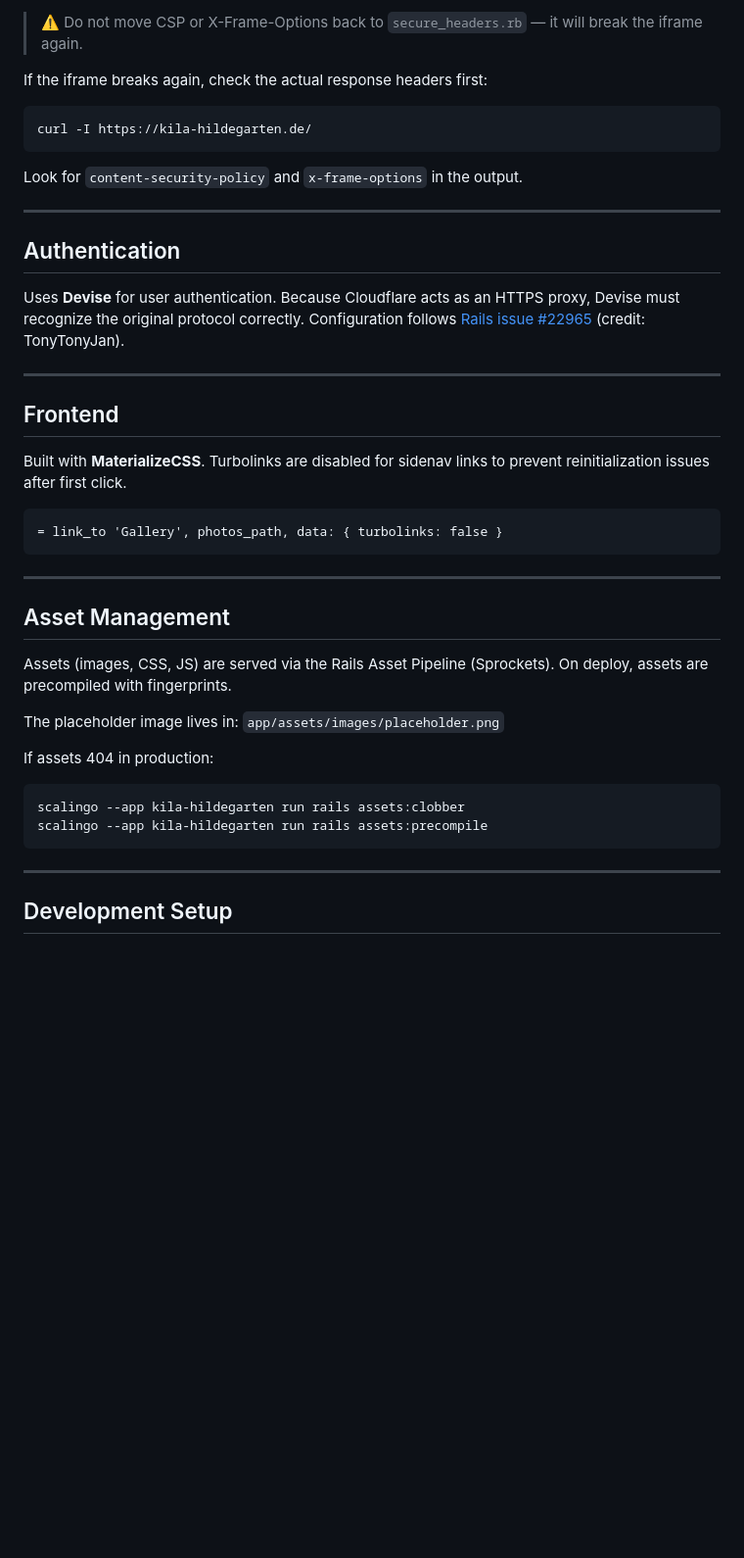
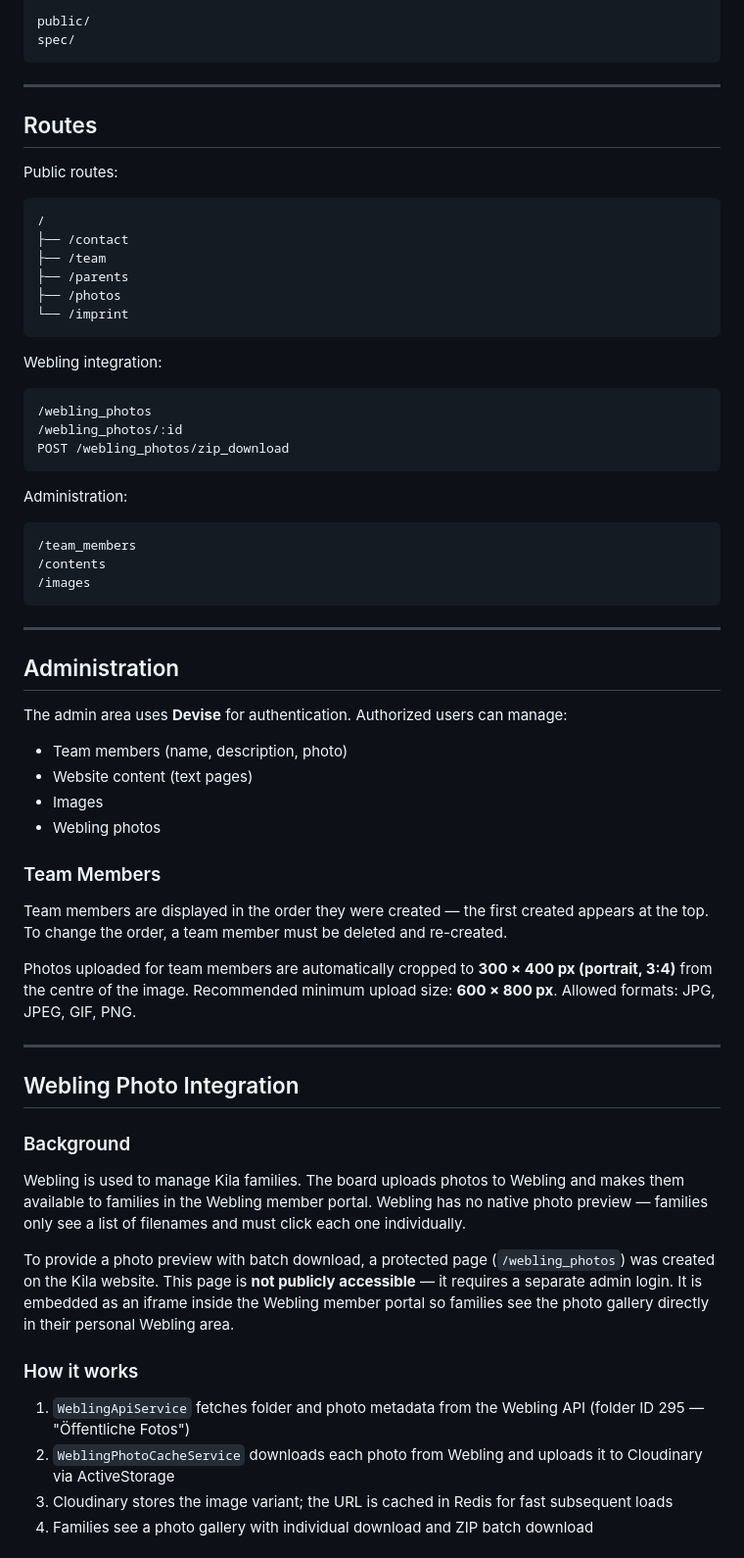
Before and after one commit to Resetete/kila-hildegarten, a Markdown page: README.md, the part around one of its changes. Shown at 98% size. Rendered like a GitHub page; blank space fills up the shorter version.

````diff
--- a/README.md
+++ b/README.md
@@ -173,41 +151,69 @@ frame-ancestors 'self' https://hildegarten.webling.eu https://hildegarten.weblin
-> ⚠️ Do not move CSP or X-Frame-Options back to `secure_headers.rb` — it will break the iframe again.
-
-If the iframe breaks again, check the actual response headers first:
-```bash
-curl -I https://kila-hildegarten.de/
-```
-Look for `content-security-policy` and `x-frame-options` in the output.
-
----
-
-## Authentication
-
-Uses **Devise** for user authentication. Because Cloudflare acts as an HTTPS proxy, Devise must recognize the original protocol correctly. Configuration follows [Rails issue #22965](https://github.com/rails/rails/issues/22965) (credit: TonyTonyJan).
-
----
-
-## Frontend
-
-Built with **MaterializeCSS**. Turbolinks are disabled for sidenav links to prevent reinitialization issues after first click.
-
-```haml
-= link_to 'Gallery', photos_path, data: { turbolinks: false }
+public/
+spec/
 ```
 
 ---
 
-## Asset Management
+## Routes
 
-Assets (images, CSS, JS) are served via the Rails Asset Pipeline (Sprockets). On deploy, assets are precompiled with fingerprints.
+Public routes:
 
-The placeholder image lives in: `app/assets/images/placeholder.png`
+```text
+/
+├── /contact
+├── /team
+├── /parents
+├── /photos
+└── /imprint
+```
 
-If assets 404 in production:
-```bash
-scalingo --app kila-hildegarten run rails assets:clobber
-scalingo --app kila-hildegarten run rails assets:precompile
+Webling integration:
+
+```text
+/webling_photos
+/webling_photos/:id
+POST /webling_photos/zip_download
+```
+
+Administration:
+
+```text
+/team_members
+/contents
+/images
 ```
 
 ---
 
-## Development Setup
+## Administration
+
+The admin area uses **Devise** for authentication. Authorized users can manage:
+
+- Team members (name, description, photo)
+- Website content (text pages)
+- Images
+- Webling photos
+
+### Team Members
+
+Team members are displayed in the order they were created — the first created appears at the top. To change the order, a team member must be deleted and re-created.
+
+Photos uploaded for team members are automatically cropped to **300 × 400 px (portrait, 3:4)** from the centre of the image. Recommended minimum upload size: **600 × 800 px**. Allowed formats: JPG, JPEG, GIF, PNG.
+
+---
+
+## Webling Photo Integration
+
+### Background
+
+Webling is used to manage Kila families. The board uploads photos to Webling and makes them available to families in the Webling member portal. Webling has no native photo preview — families only see a list of filenames and must click each one individually.
+
+To provide a photo preview with batch download, a protected page (`/webling_photos`) was created on the Kila website. This page is **not publicly accessible** — it requires a separate admin login. It is embedded as an iframe inside the Webling member portal so families see the photo gallery directly in their personal Webling area.
+
+### How it works
+
+1. `WeblingApiService` fetches folder and photo metadata from the Webling API (folder ID 295 — "Öffentliche Fotos")
+2. `WeblingPhotoCacheService` downloads each photo from Webling and uploads it to Cloudinary via ActiveStorage
+3. Cloudinary stores the image variant; the URL is cached in Redis for fast subsequent loads
+4. Families see a photo gallery with individual download and ZIP batch download
+
````
Also changed, not shown: other parts of README.md (+347 -165 lines).
